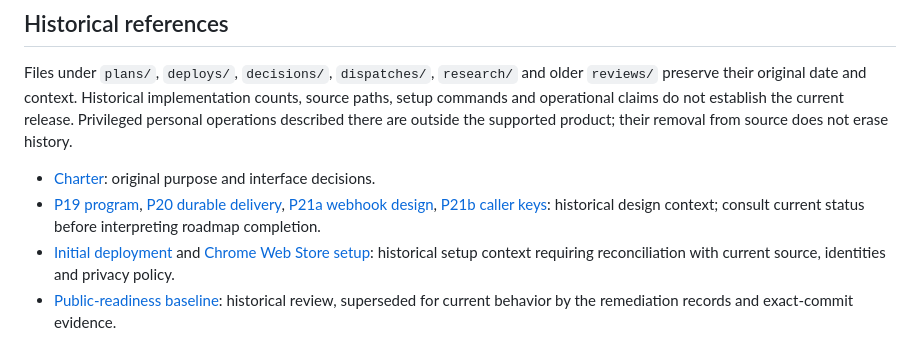
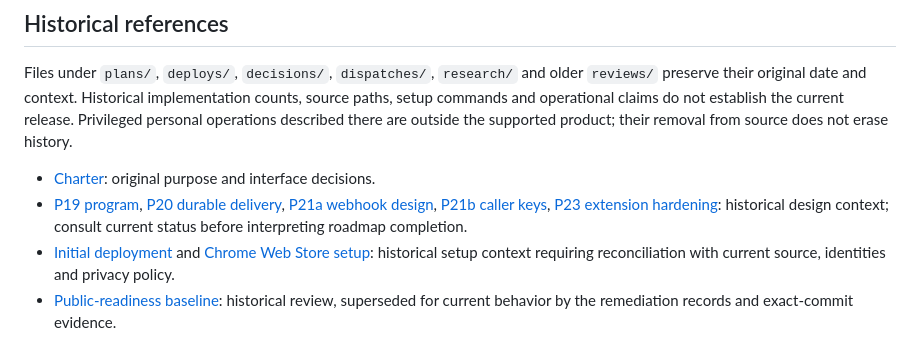
Before and after one commit to Alternative-Spaces-Inc/HCommAgent, a Markdown page: docs/INDEX.md, the part around the change. Drawn GitHub-style.

Commit message:
docs(plans): P23 extension hardening plan v1

```diff
--- a/docs/INDEX.md
+++ b/docs/INDEX.md
@@ -31,7 +31,7 @@ Start with [README](../README.md), [current status and evidence](STATUS.md), [ca
 Files under `plans/`, `deploys/`, `decisions/`, `dispatches/`, `research/` and older `reviews/` preserve their original date and context. Historical implementation counts, source paths, setup commands and operational claims do not establish the current release. Privileged personal operations described there are outside the supported product; their removal from source does not erase history.
 
 - [Charter](HCA_CHARTER_v1.md): original purpose and interface decisions.
-- [P19 program](plans/HCA_P19_PRODUCTION_HARDENING_PROGRAM_v1.md), [P20 durable delivery](plans/HCA_P20_DURABLE_DELIVERY_v1.md), [P21a webhook design](plans/HCA_P21A_WEBHOOK_SECURITY_v1.md), [P21b caller keys](plans/HCA_P21B_API_KEY_HARDENING_v1.md): historical design context; consult current status before interpreting roadmap completion.
+- [P19 program](plans/HCA_P19_PRODUCTION_HARDENING_PROGRAM_v1.md), [P20 durable delivery](plans/HCA_P20_DURABLE_DELIVERY_v1.md), [P21a webhook design](plans/HCA_P21A_WEBHOOK_SECURITY_v1.md), [P21b caller keys](plans/HCA_P21B_API_KEY_HARDENING_v1.md), [P23 extension hardening](plans/HCA_P23_EXTENSION_HARDENING_v1.md): historical design context; consult current status before interpreting roadmap completion.
 - [Initial deployment](runbooks/HCA_FIRST_DEPLOY.md) and [Chrome Web Store setup](runbooks/HCA_CHROME_WEB_STORE.md): historical setup context requiring reconciliation with current source, identities and privacy policy.
 - [Public-readiness baseline](reviews/2026-10-10_public_readiness_review.md): historical review, superseded for current behavior by the remediation records and exact-commit evidence.
 - [Interface research](research/UNIVERSAL_INTERFACE_PATTERNS_v1.md): design prior art.
```
Also changed, not shown: docs/plans/HCA_P23_EXTENSION_HARDENING_v1.md (added, +98 -0 lines).
